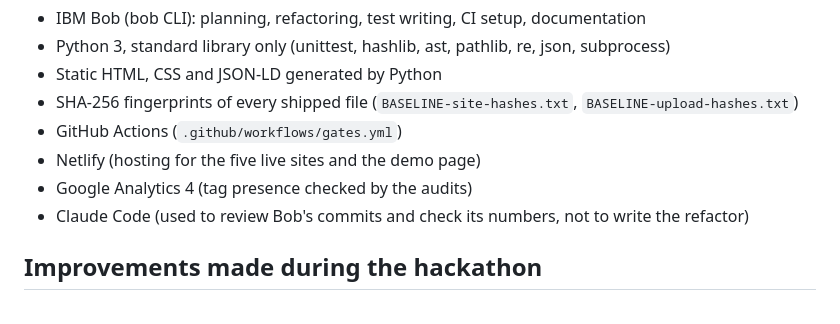
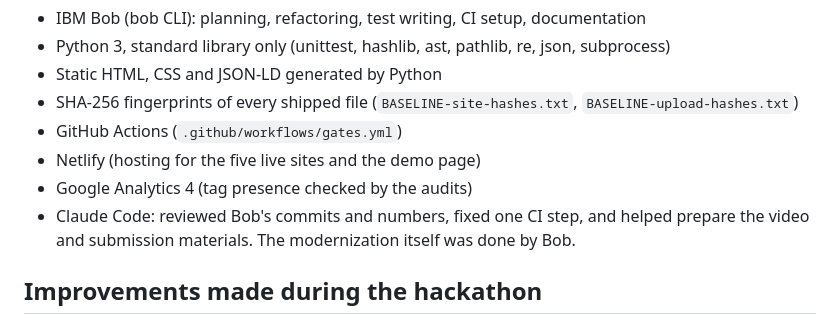
Before and after one commit to academysim/seo-build-bob, a Markdown page: submission/SUBMISSION.md, the part around the change. GitHub-like rendering.

Commit message:
submission: state Claude Code's role accurately in tech stack
Co-Authored-By: Claude Opus 5.5 <noreply@anthropic.com>

```diff
--- a/submission/SUBMISSION.md
+++ b/submission/SUBMISSION.md
@@ -24,7 +24,7 @@ Academy Sim Racing runs five live websites that I built five years ago with no c
 - GitHub Actions (`.github/workflows/gates.yml`)
 - Netlify (hosting for the five live sites and the demo page)
 - Google Analytics 4 (tag presence checked by the audits)
-- Claude Code (used to review Bob's commits and check its numbers, not to write the refactor)
+- Claude Code: reviewed Bob's commits and numbers, fixed one CI step, and helped prepare the video and submission materials. The modernization itself was done by Bob.
 
 ## Improvements made during the hackathon
 
```
